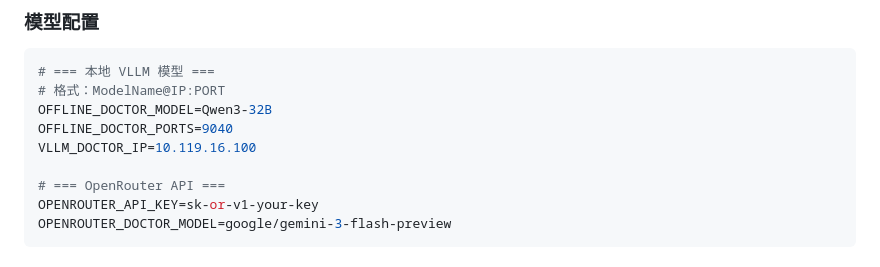
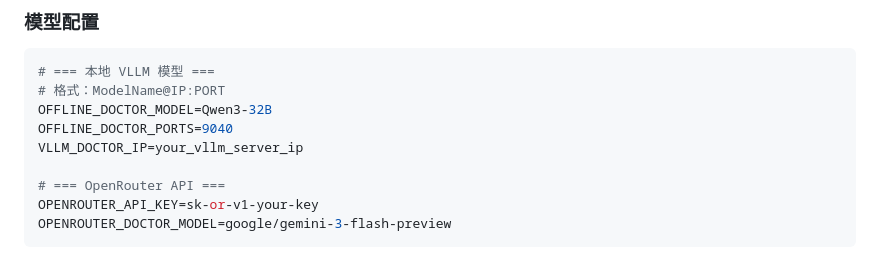
Before and after one commit to Lingxi-mental-health/LingxiDiagBench, a Markdown page: README_zh.md, the part around the change. GitHub-like rendering.

```diff
--- a/README_zh.md
+++ b/README_zh.md
@@ -287,7 +287,7 @@ LingxiDiagBench/
 # 格式：ModelName@IP:PORT
 OFFLINE_DOCTOR_MODEL=Qwen3-32B
 OFFLINE_DOCTOR_PORTS=9040
-VLLM_DOCTOR_IP=10.119.16.100
+VLLM_DOCTOR_IP=your_vllm_server_ip
 
 # === OpenRouter API ===
 OPENROUTER_API_KEY=sk-or-v1-your-key
```
Also changed, not shown: README.md (+1 -1 lines).
